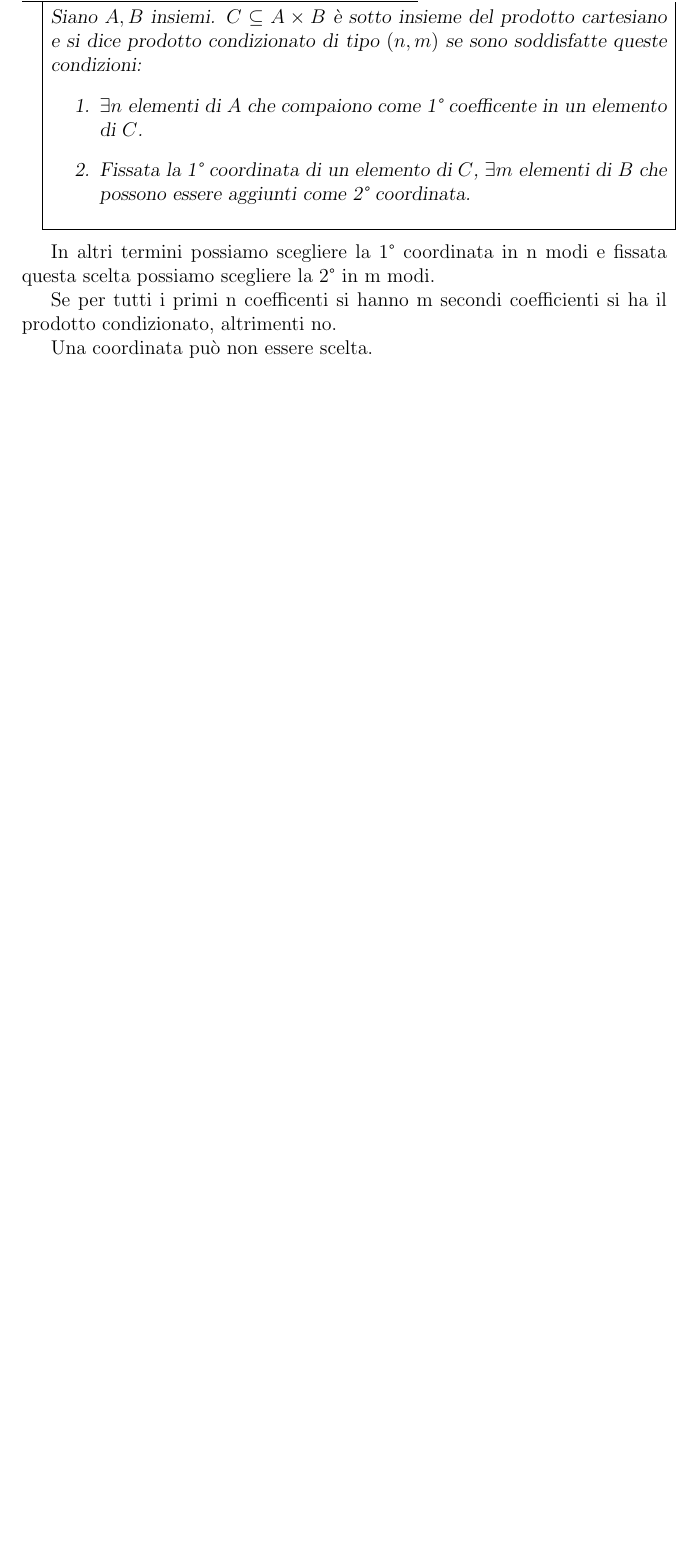
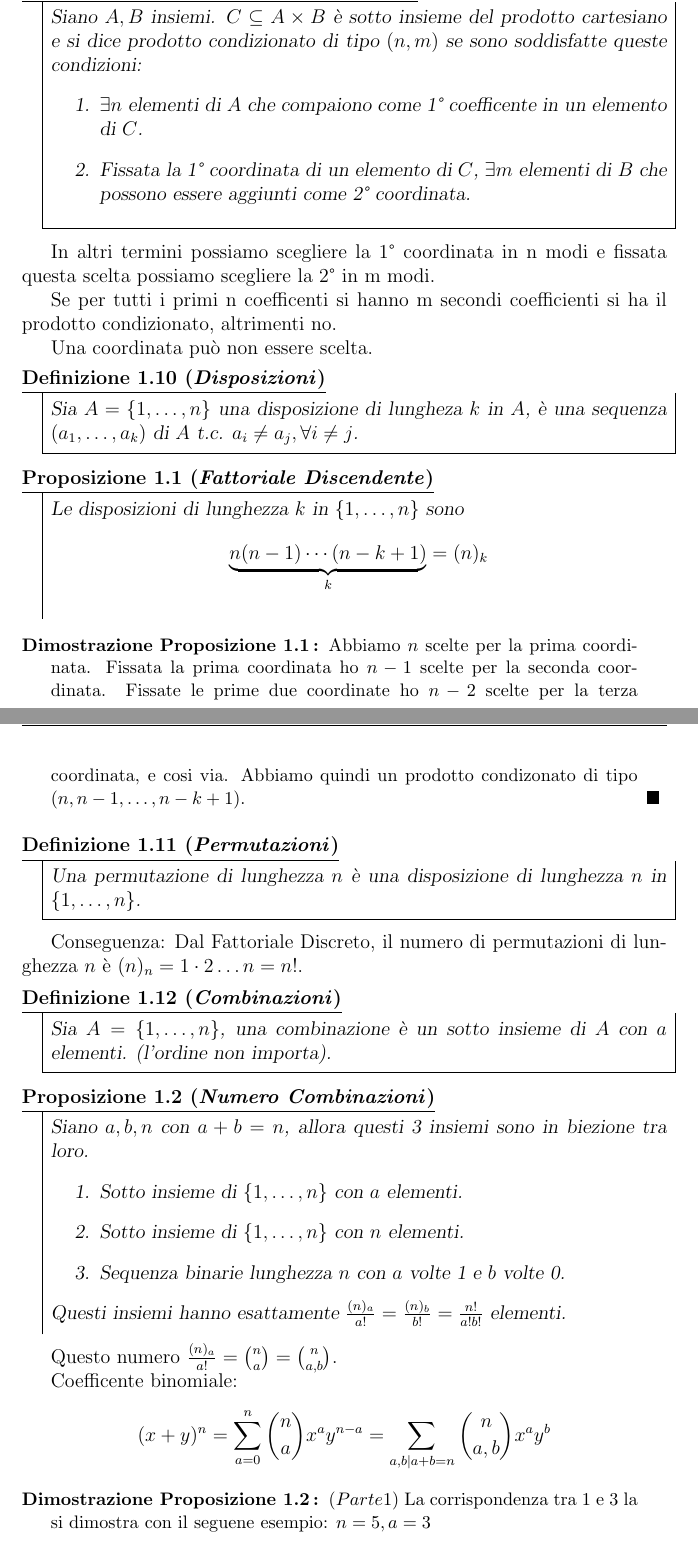
Before and after one commit to Mengo-OGC/SecondoAnnoUni, a LaTeX document (MDP/mdp.tex, which reads MDP/1_Combinatoria.tex): part of page 4 of 7 before the commit and two parts of pages 5 and 6 of 11 after it, the two joined at a grey line, cut so that both start at the same text, the shorter picture padded with empty space. Compiled offline with pdfLaTeX.

Commit message:
MDP 23
aggiunta lezione di mdp del 23, dalle disposizioni in poi...

```diff
--- a/MDP/1_Combinatoria.tex
+++ b/MDP/1_Combinatoria.tex
@@ -76,11 +77,62 @@ Generalizzazione del Principio di ugualianza: $F:A\to B$ si dice $k:1$ (k a 1) s
 \begin{enumerate}
 	\item $\exists n$ elementi di $A$ che compaiono come 1° coefficente in un elemento di $C$.
 	\item Fissata la 1° coordinata di un elemento di $C$, $\exists m$ elementi di $B$ che possono essere aggiunti come 2° coordinata.
-\end{enumerate}
-}{d:prodcond}
+\end{enumerate}}{d:prodcond}
 
 In altri termini possiamo scegliere la 1° coordinata in n modi e fissata questa scelta possiamo scegliere la 2° in m modi.
 
 Se per tutti i primi n coefficenti si hanno m secondi coefficienti si ha il prodotto condizionato, altrimenti no.
 
 Una coordinata può non essere scelta.
+
+\definizione{Disposizioni}{Sia $A=\{1,\dots,n\}$ una disposizione di lungheza $k$ in $A$, è una sequenza $(a_1,\dots,a_k)$ di $A$ t.c. $a_i\ne a_j, \forall i \ne j$.}{d:disposizione}
+
+\proposizione{Fattoriale Discendente}{Le disposizioni di lunghezza $k$ in $\{1,\dots,n\}$ sono \[\underbrace{n(n-1)\cdots(n-k+1)}_{k}=(n)_k\]}{prop:fattorialediscreto}
+
+\dimostrazione{prop:fattorialediscreto}{Abbiamo $n$ scelte per la prima coordinata. Fissata la prima coordinata ho $n-1$ scelte per la seconda coordinata. Fissate le prime due coordinate ho $n-2$ scelte per la terza coordinata, e cosi via. Abbiamo quindi un prodotto condizonato di tipo $(n,n-1,\dots,n-k+1)$.}
+
+\definizione{Permutazioni}{Una permutazione di lunghezza $n$ è una disposizione di lunghezza $n$ in $\{1,\dots,n\}$.}{d:permutazione}
+
+Conseguenza: Dal Fattoriale Discreto, il numero di permutazioni di lunghezza $n$ è $(n)_n=1\cdot2\dots n=n!$.
+
+\definizione{Combinazioni}{Sia $A=\{1,\dots,n\}$, una combinazione è un sotto insieme di $A$ con $a$ elementi. (l'ordine non importa).}{d:combinazione}
+
+\proposizione{Numero Combinazioni}{Siano $a,b,n$ con $a+b=n$, allora questi 3 insiemi sono in biezione tra loro.
+\begin{enumerate}
+	\item Sotto insieme di $\{1,\dots,n\}$ con $a$ elementi.
+	\item Sotto insieme di $\{1,\dots,n\}$ con $n$ elementi.
+	\item Sequenza binarie lunghezza $n$ con $a$ volte 1 e $b$ volte 0.
+\end{enumerate}
+Questi insiemi hanno esattamente $\frac{(n)_a}{a!}=\frac{(n)_b}{b!}=\frac{n!}{a!b!}$ elementi.}{prop:combinazioni}
+
+Questo numero $\frac{(n)_a}{a!}=\binom{n}{a}=\binom{n}{a,b}$.
+
+Coefficente binomiale:
+\[
+(x+y)^n=\sum_{a=0}^n\binom{n}{a}x^ay^{n-a}=\sum_{a,b\mid a+b=n}\binom{n}{a,b}x^ay^b
+\]
+
+\dimostrazione{prop:combinazioni}{$(Parte1)$ La corrispondenza tra 1 e 3 la si dimostra con il seguene esempio: $n=5, a=3$
+\[
+\begin{aligned}
+	\{1,2,3\} \leftrightarrow 11100\\
+	\{1,2,4\} \leftrightarrow 11010\\
+	\{1,2,5\} \leftrightarrow 11001\\
+	\{1,3,4\} \leftrightarrow 10110\\
+\end{aligned}
+\]
+Tutte le sequenze hanno 3 "1" e 2 "0".
+
+Poi 1 e 2 sono in biezione data dal completamento.
+
+$(Parte2)$ Pensiamo di avere una funzione fatta cosi: Nel dominio abbiamo le disposizioni di lunghezza $a$ in $\{1,\dots,n\}$ e nel codominio abbiamo i sotto insiemi di $\{1,\dots,n\}$ con $a$ elementi. Per esempio:
+\[
+\begin{aligned}
+	(2,5,1) \mapsto \{1,2,5\}\\
+	(3,5,4) \mapsto \{3,4,5\}\\
+	(3,4,5) \mapsto \{3,4,5\}\\
+\end{aligned}
+\]
+Non è in biezione perchè non è ignettiva. (Nel caso generale abbiamo una funzione $a!:1$).
+
+Quindi le disposizioni sono $A!$ volte i sotto insiemi e quindi i sotto insiemi con $a$ elementi sono $\frac{(n)_a}{a!}=\frac{n(n-1)\dots(b+1)}{a!}=\frac{n(n-1)\dots3\cdot2\cdot1}{a!b!}=\frac{n!}{a!b!}$.}
@@ -86,0 +164 @@ Una coordinata può non essere scelta.
+\proposizione{Somma binomi}{$\binom{n}{a,b}=\binom{n-1}{a-1,b}+\binom{n-1}{a,b-1}$ che è uguale a $\binom{n}{a}=\binom{n-1}{a-1}+\binom{n-1}{a}$.
```
Also changed, not shown: MDP/mdp.tex (+5 -0 lines), MDP/mdp.pdf, MDP/1_Combinatoria.tex (39 more changed lines).
